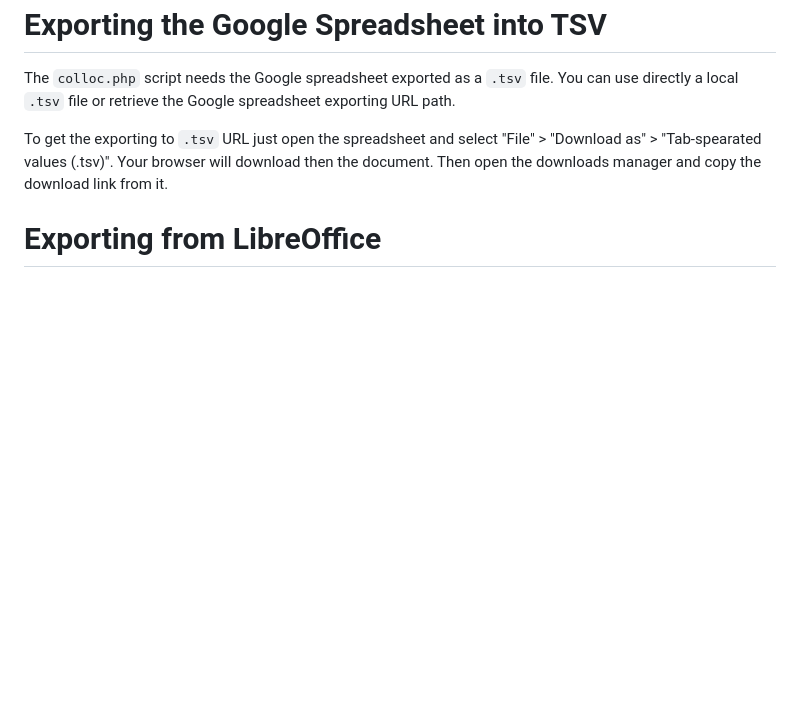
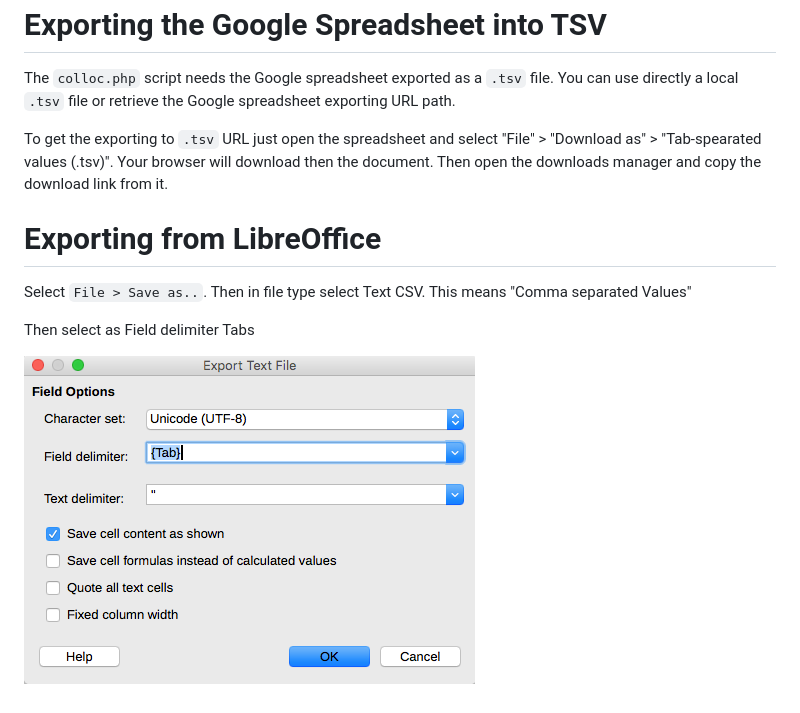
Before and after one commit to mobilejazz/Colloc, a Markdown page: doc/tsv.md, the part around the change. GitHub-like rendering; pictures changed too: doc/img/tabs.png (added); blank space fills up the shorter version.

```diff
--- a/doc/tsv.md
+++ b/doc/tsv.md
@@ -5,3 +5,9 @@ The `colloc.php` script needs the Google spreadsheet exported as a `.tsv` file.
 To get the exporting to `.tsv` URL just open the spreadsheet and select "File" > "Download as" > "Tab-spearated values (.tsv)". Your browser will download then the document. Then open the downloads manager and copy the download link from it.
 
 # Exporting from LibreOffice
+
+Select `File > Save as..`. Then in file type select Text CSV. This means "Comma separated Values"
+
+Then select as Field delimiter Tabs
+
+![](img/tabs.png)
```
Also changed, not shown: doc/run.md (+4 -1 lines), doc/img/colloc_target.png (added).
